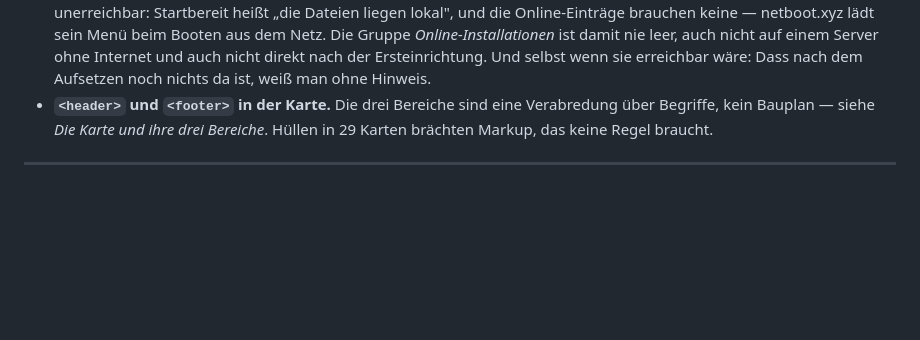
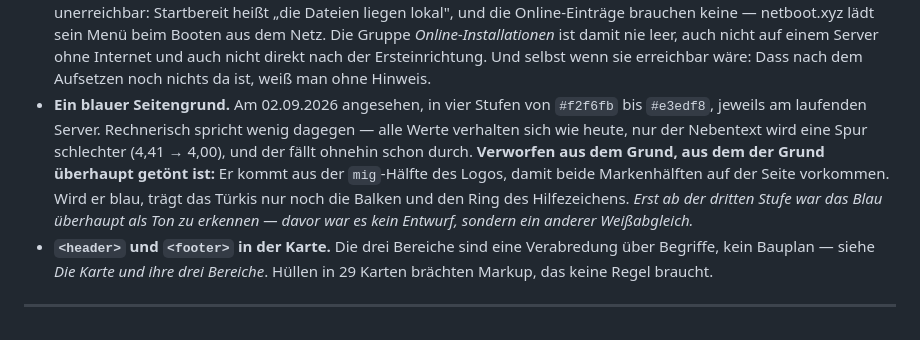
Before and after one commit to exmig/marlei-boot, a Markdown page: docs/gestaltung.md, the part around the change. GitHub-like rendering; blank space fills up the shorter version.

Commit message:
Ein blauer Seitengrund: angesehen und verworfen
Vier Stufen am laufenden Server durchgesehen. Rechnerisch spricht wenig
dagegen -- alle Werte verhalten sich wie heute, nur der Nebentext wird
eine Spur schlechter, und der faellt ohnehin schon durch.

Verworfen aus dem Grund, aus dem der Grund ueberhaupt getoent ist: Er
kommt aus der mig-Haelfte des Logos, damit beide Markenhaelften auf der
Seite vorkommen. Wird er blau, traegt das Tuerkis nur noch die Balken und
den Ring des Hilfezeichens.

Steht in gestaltung.md unter "Verworfen, mit Grund", damit die Frage
nicht in drei Monaten neu aufkommt.

Co-Authored-By: Claude Opus 5 (1M context) <noreply@anthropic.com>
Claude-Session: https://claude.ai/code/session_01TPXqQpmepJ1toiaTGLH28n

```diff
--- a/docs/gestaltung.md
+++ b/docs/gestaltung.md
@@ -1325,6 +1325,16 @@ danach `marke/logo-bauen.py` laufen.
   ohne Internet und auch nicht direkt nach der Ersteinrichtung. Und selbst
   wenn sie erreichbar wäre: Dass nach dem Aufsetzen noch nichts da ist,
   weiß man ohne Hinweis.
+- **Ein blauer Seitengrund.** Am 02.09.2026 angesehen, in vier Stufen von
+  `#f2f6fb` bis `#e3edf8`, jeweils am laufenden Server. Rechnerisch spricht
+  wenig dagegen — alle Werte verhalten sich wie heute, nur der Nebentext
+  wird eine Spur schlechter (4,41 → 4,00), und der fällt ohnehin schon
+  durch. **Verworfen aus dem Grund, aus dem der Grund überhaupt getönt
+  ist:** Er kommt aus der `mig`-Hälfte des Logos, damit beide Markenhälften
+  auf der Seite vorkommen. Wird er blau, trägt das Türkis nur noch die
+  Balken und den Ring des Hilfezeichens. *Erst ab der dritten Stufe war das
+  Blau überhaupt als Ton zu erkennen — davor war es kein Entwurf, sondern
+  ein anderer Weißabgleich.*
 - **`<header>` und `<footer>` in der Karte.** Die drei Bereiche sind eine
   Verabredung über Begriffe, kein Bauplan — siehe *Die Karte und ihre drei Bereiche*. Hüllen in 29 Karten
   brächten Markup, das keine Regel braucht.
```
